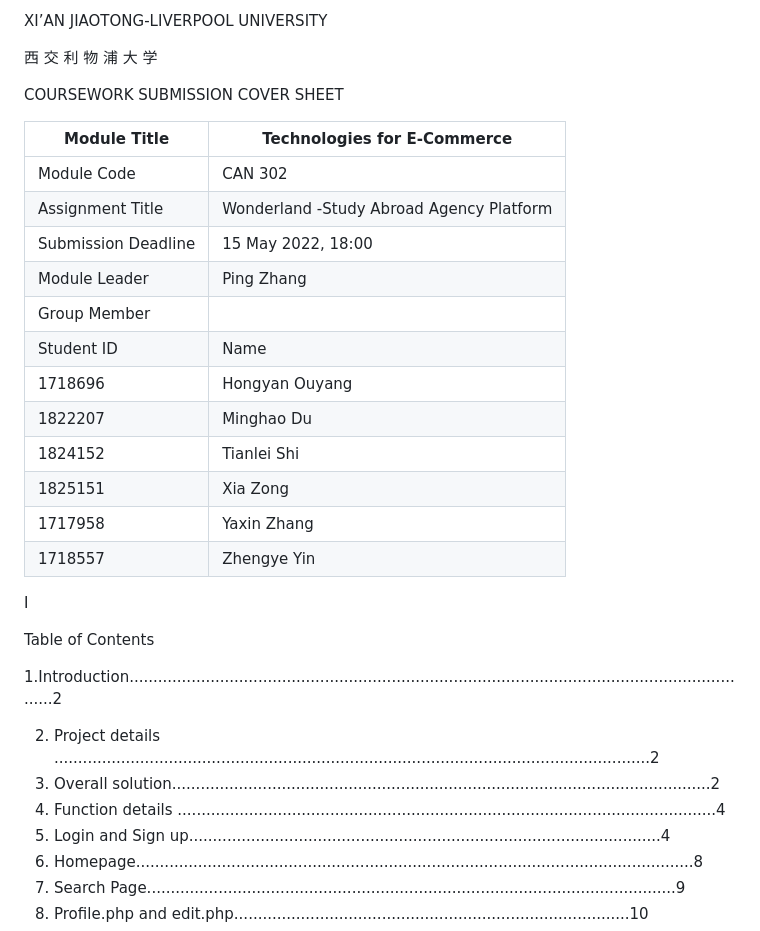
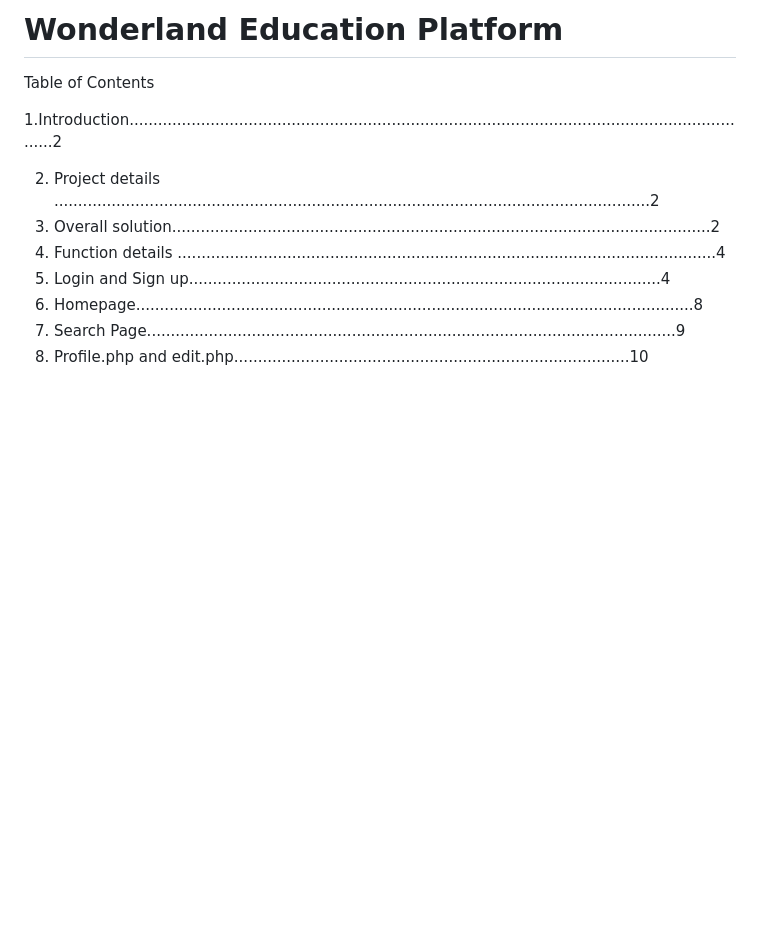
Before and after one commit to Ethan-Minghao/Wonderland_Education, a Markdown page: README.md, the part around the change. Rendered like a GitHub page; blank space fills up the shorter version.

```diff
--- a/README.md
+++ b/README.md
@@ -1,26 +1,4 @@
-XI’AN JIAOTONG-LIVERPOOL UNIVERSITY
-
-西 交 利 物 浦 大 学
-
-COURSEWORK     SUBMISSION COVER SHEET
-
-
-
-|Module Title|Technologies for E-Commerce|
-| - | - |
-|Module Code|CAN 302|
-|Assignment Title|Wonderland -Study Abroad Agency Platform|
-|Submission Deadline|15 May 2022, 18:00|
-|Module Leader|Ping Zhang|
-|Group Member|
-|Student ID|Name|
-|1718696|Hongyan Ouyang|
-|1822207|Minghao Du|
-|1824152|Tianlei Shi|
-|1825151|Xia Zong|
-|1717958|Yaxin Zhang|
-|1718557|Zhengye Yin|
-I
+# Wonderland Education Platform
 
 Table of Contents
 
```
